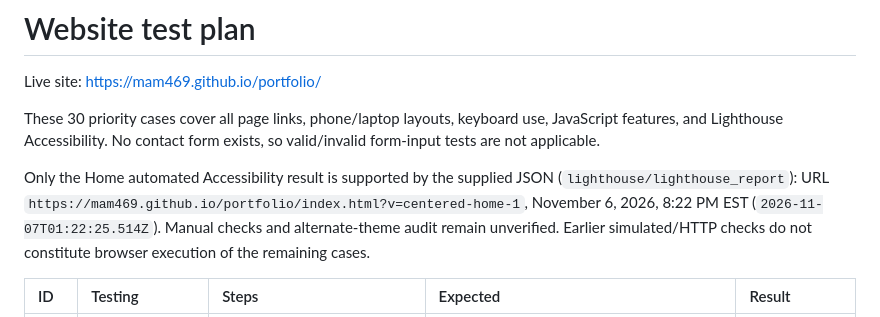
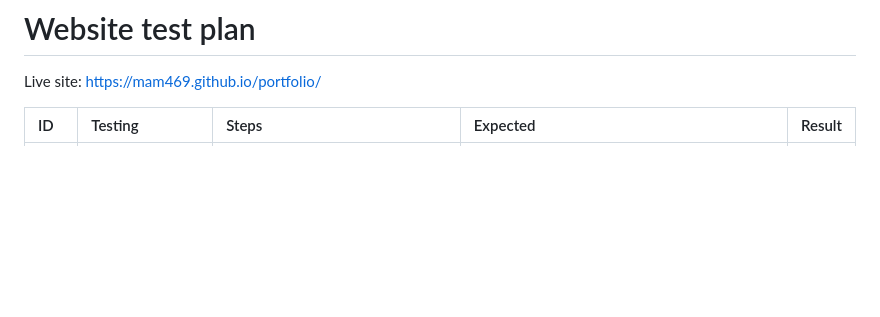
Before and after one commit to mam469/portfolio, a Markdown page: TESTING.md, the part around one of its changes. Drawn GitHub-style; blank space fills up the shorter version.

Commit message:
Update user-recorded website testing results

```diff
--- a/TESTING.md
+++ b/TESTING.md
@@ -2,9 +2,5 @@
 
 Live site: https://mam469.github.io/portfolio/
 
-These 30 priority cases cover all page links, phone/laptop layouts, keyboard use, JavaScript features, and Lighthouse Accessibility. No contact form exists, so valid/invalid form-input tests are not applicable.
-
-Only the Home automated Accessibility result is supported by the supplied JSON (`lighthouse/lighthouse_report`): URL `https://mam469.github.io/portfolio/index.html?v=centered-home-1`, November 6, 2026, 8:22 PM EST (`2026-11-07T01:22:25.514Z`). Manual checks and alternate-theme audit remain unverified. Earlier simulated/HTTP checks do not constitute browser execution of the remaining cases.
-
 | ID | Testing | Steps | Expected | Result |
 | :--- | :--- | :--- | :--- | :--- |
```
Also changed, not shown: other parts of TESTING.md (+30 -34 lines).
